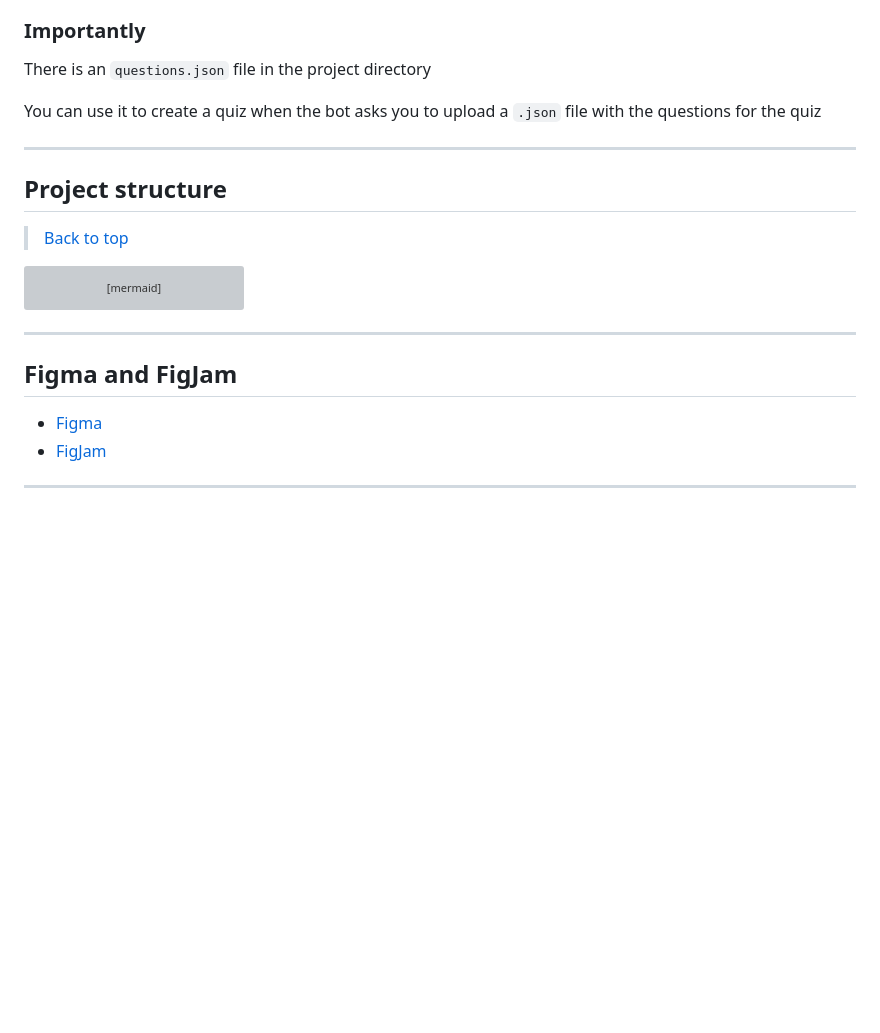
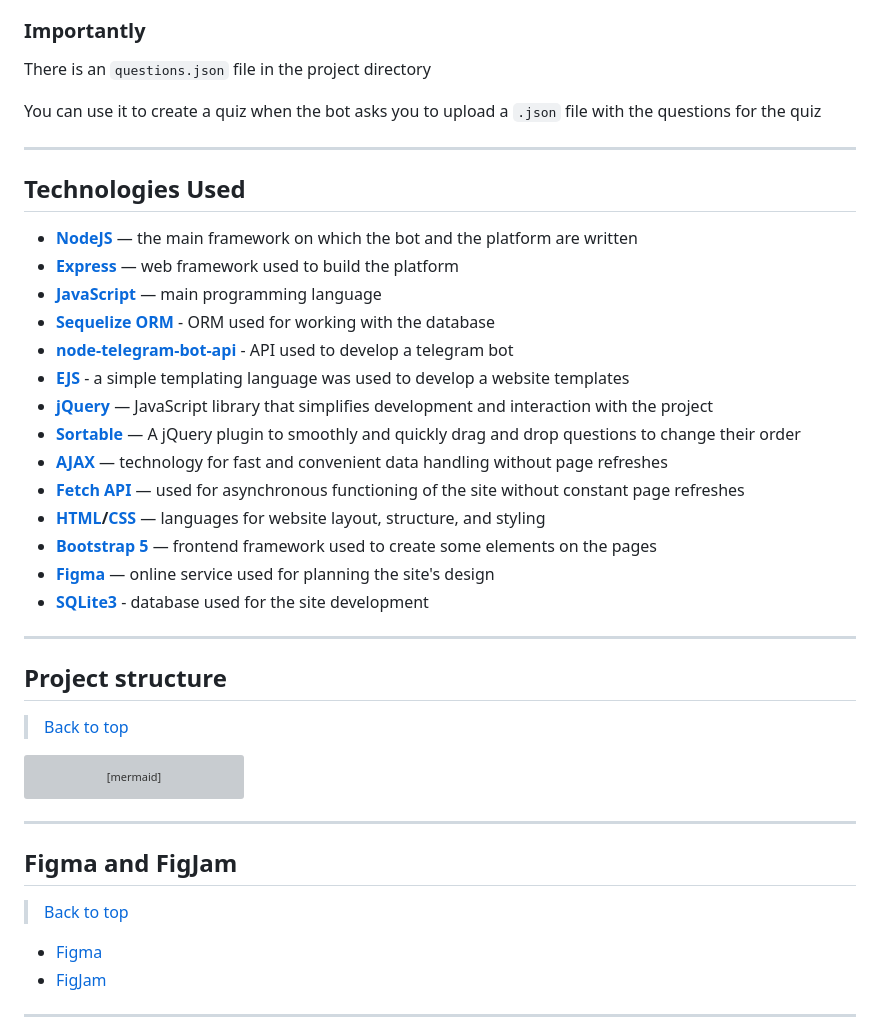
Before and after one commit to FeliksNovoselskyi/QuizizzBOT, a Markdown page: readme.md, the part around the change. Rendered like a GitHub page; blank space fills up the shorter version; grey boxes are pictures that could not be loaded.

Commit message:
[readme] add technologies used in project

````diff
--- a/readme.md
+++ b/readme.md
@@ -70,6 +70,24 @@ There is an `questions.json` file in the project directory
 You can use it to create a quiz when the bot asks you to upload a `.json` file with the questions for the quiz
 
 ---
+## Technologies Used
+- **[NodeJS](https://nodejs.org/uk)** — the main framework on which the bot and the platform are written
+- **[Express](https://expressjs.com/)** — web framework used to build the platform
+- **[JavaScript](https://developer.mozilla.org/en-US/docs/Web/JavaScript)** — main programming language
+- **[Sequelize ORM](https://sequelize.org/)** - ORM used for working with the database
+- **[node-telegram-bot-api](https://www.npmjs.com/package/node-telegram-bot-api)** - API used to develop a telegram bot
+- **[EJS](https://ejs.co/)** - a simple templating language was used to develop a website templates
+- **[jQuery](https://jquery.com/)** — JavaScript library that simplifies development and interaction with the project
+- **[Sortable](https://jqueryui.com/sortable/)** — A jQuery plugin to smoothly and quickly drag and drop questions to change their order
+- **[AJAX](https://api.jquery.com/category/ajax/)** — technology for fast and convenient data handling without page refreshes
+- **[Fetch API](https://developer.mozilla.org/en-US/docs/Web/API/Fetch_API)** — used for asynchronous functioning of the site without constant page refreshes
+- **[HTML](https://developer.mozilla.org/en-US/docs/Web/HTML)/[CSS](https://developer.mozilla.org/en-US/docs/Learn/CSS)** — languages for website
+layout, structure, and styling
+- **[Bootstrap 5](https://getbootstrap.com/)** — frontend framework used to create some elements on the pages
+- **[Figma](https://help.figma.com/hc/en-us)** — online service used for planning the site's design
+- **[SQLite3](https://www.sqlite.org/docs.html)** - database used for the site development
+
+---
 ## Project structure
 >[Back to top](#quizizz-telegram-bot)
 ```mermaid
@@ -80,6 +98,7 @@ graph TD;
 
 ---
 ## Figma and FigJam
+>[Back to top](#quizizz-telegram-bot)
 * [Figma](https://www.figma.com/design/jMjdkaAEDIh5ONLtelxzi7/QuizizzBOT-Platform?node-id=0-1&t=Y2RKr0VkKNAYPncM-1)
 * [FigJam](https://www.figma.com/board/AZD4TR2pNnDRlWKSJgVxKp/QuizizzBOT-Structure?node-id=0-1&t=FxYQlPNAcjUQaIe8-1)
 
````
